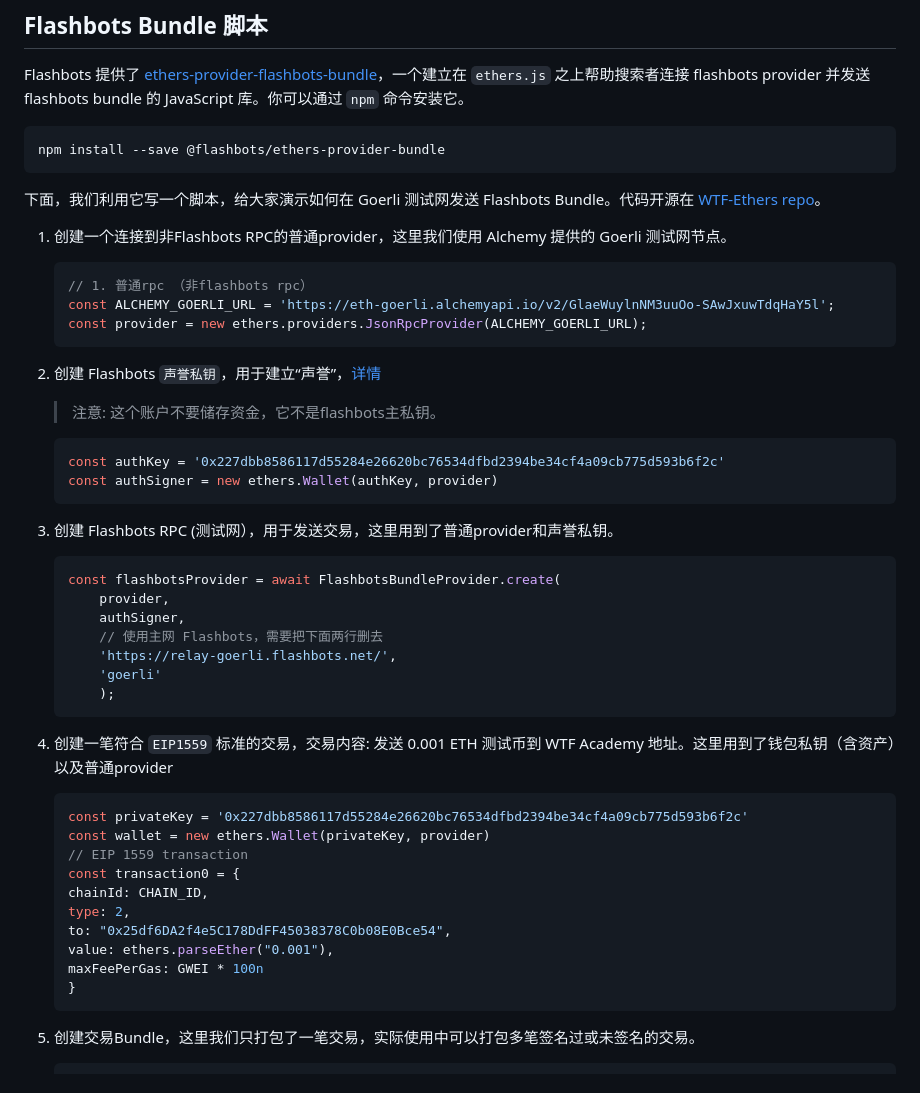
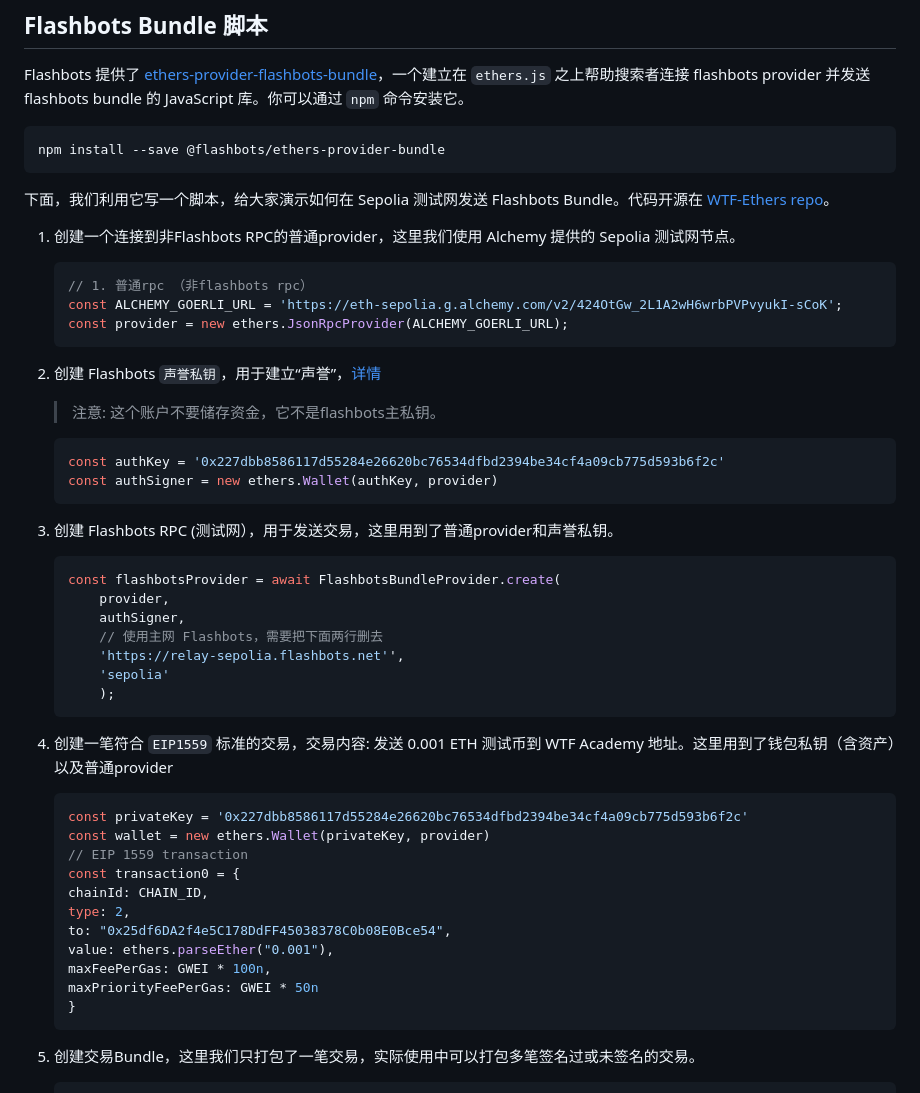
Before and after one commit to WTFAcademy/WTF-Ethers, a Markdown page: 25_Flashbots/readme.md, the part around the change printed below. Rendered like a GitHub page.

````diff
--- a/25_Flashbots/readme.md
+++ b/25_Flashbots/readme.md
@@ -77,13 +77,13 @@ Flashbots 提供了 [ethers-provider-flashbots-bundle](https://github.com/flashb
 npm install --save @flashbots/ethers-provider-bundle
 ```
 
-下面，我们利用它写一个脚本，给大家演示如何在 Goerli 测试网发送 Flashbots Bundle。代码开源在 [WTF-Ethers repo](https://github.com/WTFAcademy/WTF-Ethers)。
+下面，我们利用它写一个脚本，给大家演示如何在 Sepolia 测试网发送 Flashbots Bundle。代码开源在 [WTF-Ethers repo](https://github.com/WTFAcademy/WTF-Ethers)。
 
-1. 创建一个连接到非Flashbots RPC的普通provider，这里我们使用 Alchemy 提供的 Goerli 测试网节点。
+1. 创建一个连接到非Flashbots RPC的普通provider，这里我们使用 Alchemy 提供的 Sepolia 测试网节点。
     ```js
     // 1. 普通rpc （非flashbots rpc）
-    const ALCHEMY_GOERLI_URL = 'https://eth-goerli.alchemyapi.io/v2/GlaeWuylnNM3uuOo-SAwJxuwTdqHaY5l';
-    const provider = new ethers.providers.JsonRpcProvider(ALCHEMY_GOERLI_URL);
+    const ALCHEMY_GOERLI_URL = 'https://eth-sepolia.g.alchemy.com/v2/424OtGw_2L1A2wH6wrbPVPvyukI-sCoK';
+    const provider = new ethers.JsonRpcProvider(ALCHEMY_GOERLI_URL);
     ```
 
 2. 创建 Flashbots `声誉私钥`，用于建立“声誉”，[详情](https://docs.flashbots.net/flashbots-auction/searchers/advanced/reputation)
@@ -99,8 +99,8 @@ npm install --save @flashbots/ethers-provider-bundle
         provider,
         authSigner,
         // 使用主网 Flashbots，需要把下面两行删去
-        'https://relay-goerli.flashbots.net/',
-        'goerli'
+        'https://relay-sepolia.flashbots.net'',
+        'sepolia'
         );
     ```
 
@@ -115,7 +115,8 @@ npm install --save @flashbots/ethers-provider-bundle
     type: 2,
     to: "0x25df6DA2f4e5C178DdFF45038378C0b08E0Bce54",
     value: ethers.parseEther("0.001"),
-    maxFeePerGas: GWEI * 100n
+    maxFeePerGas: GWEI * 100n,
+    maxPriorityFeePerGas: GWEI * 50n
     }
     ```
 
````
Also changed, not shown: other parts of 25_Flashbots/readme.md (+6 -1 lines), 25_Flashbots/img/25-4.png, 25_Flashbots/img/25-5.png, 3 other files.
